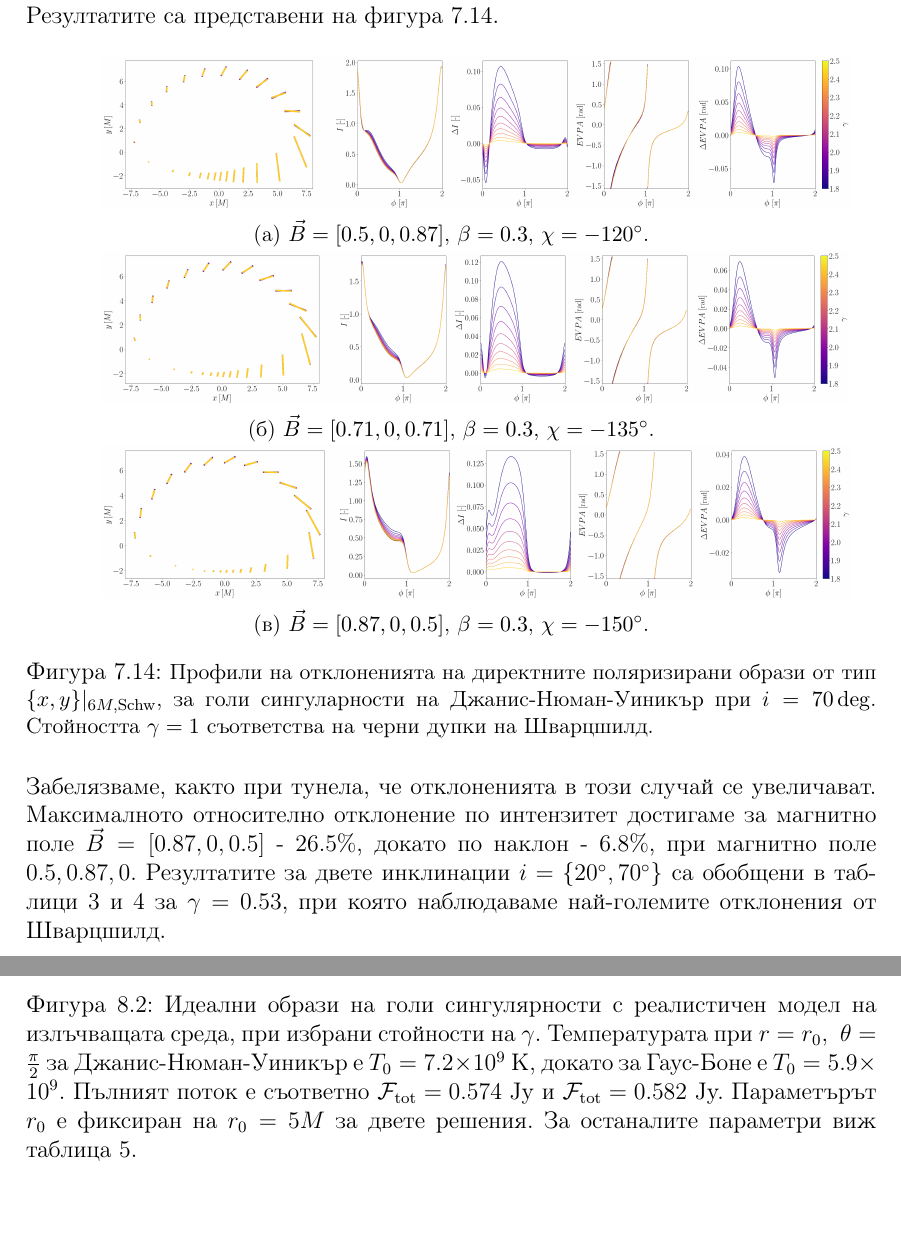
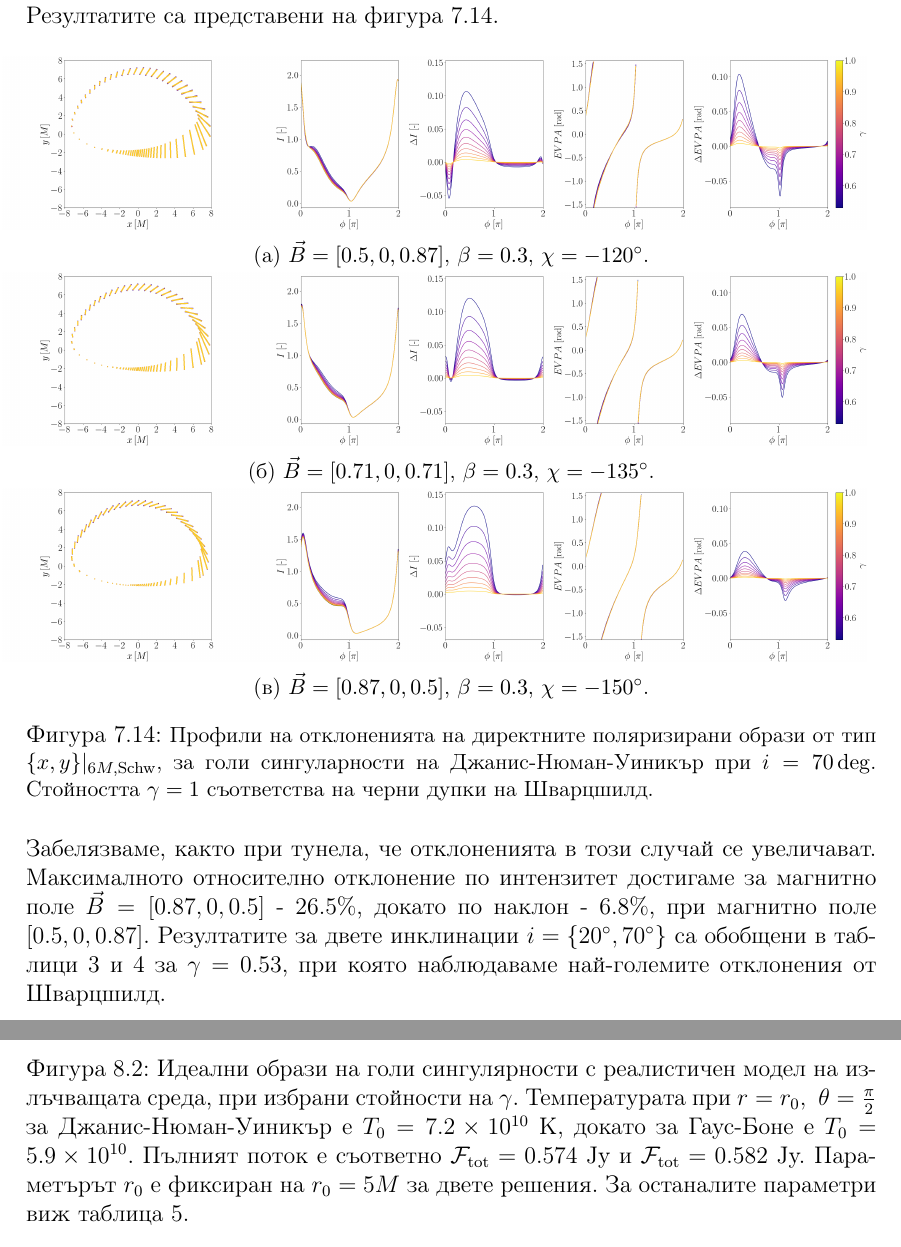
Before and after one commit to ValentinDeliyski/Dissertation, a LaTeX document (Main.tex, which reads Section_7_Polarized_Emission/Section_7_Polarized_Emission.tex, Section_8_Observing_Horizonless_Objects/Section_8_Observing_Horizonless_Objects.tex): two parts of pages 81 and 89 of 120, joined at a grey line, cut so that both start at the same text. Compiled offline with pdfLaTeX.

Commit message:
Saving some changes

```diff
--- a/Section_7_Polarized_Emission/Section_7_Polarized_Emission.tex
+++ b/Section_7_Polarized_Emission/Section_7_Polarized_Emission.tex
@@ -541,24 +541,24 @@
 \begin{figure}[!htb]
 	\centering
 	\begin{subfigure}{12cm}
-	\hspace{-0.25cm}
-	\includegraphics[scale = 0.13]{JNW_delta_figs_B_0.5_0.0_0.87_70_deg_direct.png}
+	\hspace{-2cm}
+	\includegraphics[scale = 0.15]{JNW_delta_figs_B_0.5_0.0_0.87_70_deg_direct.png}
 	\caption{$\vec{B} = [0.5, 0, 0.87]$, $\beta = 0.3$, $\chi = -120^\circ$.}
 \end{subfigure}\\
 \begin{subfigure}{12cm}
-	\hspace{-0.25cm}
-	\includegraphics[scale = 0.13]{JNW_delta_figs_B_0.71_0.0_0.71_70_deg_direct.png}
+	\hspace{-2cm}
+	\includegraphics[scale = 0.15]{JNW_delta_figs_B_0.71_0.0_0.71_70_deg_direct.png}
 	\caption{$\vec{B} = [0.71, 0, 0.71]$, $\beta = 0.3$, $\chi = -135^\circ$.}
 \end{subfigure}\\
 \begin{subfigure}{12cm}
-	\hspace{-0.25cm}
-	\includegraphics[scale = 0.13]{JNW_delta_figs_B_0.87_0.0_0.5_70_deg_direct.png}
+	\hspace{-2cm}
+	\includegraphics[scale = 0.15]{JNW_delta_figs_B_0.87_0.0_0.5_70_deg_direct.png}
 	\caption{$\vec{B} = [0.87, 0, 0.5]$, $\beta = 0.3$, $\chi = -150^\circ$.}
 \end{subfigure}
 	\caption[Профили на отклоненията на директните поляризирани образи oт тип $\{x,y\}\vert_{6M, \text{Schw}}$, за $i = 70\deg$ за голи сингуларности на Джанис-Нюман-Уиникър.]{\small Профили на отклоненията на директните поляризирани образи от тип $\{x,y\}\vert_{6M, \text{Schw}}$, за голи сингуларности на Джанис-Нюман-Уиникър при $i = 70\deg$. Стойността $\gamma = 1$ съответства на черни дупки на Шварцшилд.}
 	\label{JNW_delta_r6_70_deg}
 \end{figure}
-Забелязваме, както при тунела, че отклоненията в този случай се увеличават. Максималното относително отклонение по интензитет достигаме за магнитно поле $\vec{B} = [0.87,0,0.5]$ - $26.5\%$, докато по наклон - $6.8\%$, при магнитно поле $0.5, 0.87, 0$. Резултатите за двете инклинации $i = \{20^\circ, 70^\circ\}$ са обобщени в таблици \ref{table:JNW_theta20} и \ref{table:JNW_theta70} за $\gamma = 0.53$, при която наблюдаваме най-големите отклонения от Шварцшилд.
+Забелязваме, както при тунела, че отклоненията в този случай се увеличават. Максималното относително отклонение по интензитет достигаме за магнитно поле $\vec{B} = [0.87,0,0.5]$ - $26.5\%$, докато по наклон - $6.8\%$, при магнитно поле $[0.5, 0, 0.87]$. Резултатите за двете инклинации $i = \{20^\circ, 70^\circ\}$ са обобщени в таблици \ref{table:JNW_theta20} и \ref{table:JNW_theta70} за $\gamma = 0.53$, при която наблюдаваме най-големите отклонения от Шварцшилд.
 
 \newpage
 
--- a/Section_8_Observing_Horizonless_Objects/Section_8_Observing_Horizonless_Objects.tex
+++ b/Section_8_Observing_Horizonless_Objects/Section_8_Observing_Horizonless_Objects.tex
@@ -158,7 +158,7 @@
 		\includegraphics[scale = 0.3]{Ray_tracer_plot_230_GB.png}
 	\end{subfigure}\\
 	\label{Naked_Singularity_Ray_tracer_230}
-	\caption[Идеални образи на голи сингулярности с реалистичен модел на излъчващата среда, при избрани стойности на $\gamma$.]{Идеални образи на голи сингулярности с реалистичен модел на излъчващата среда, при избрани стойности на $\gamma$. Температурата при $r = r_0,\,\,\theta = \frac{\pi}{2}$ за Джанис-Нюман-Уиникър е $T_0 = 7.2\times10^9$ K, докато за Гаус-Боне е $T_0 = 5.9\times10^9$. Пълният поток е съответно $\mathcal{F}_{\text{tot}} = 0.574$ Jy и $\mathcal{F}_{\text{tot}} = 0.582$ Jy. Параметърът $r_0$ е фиксиран на $r_0 = 5M$ за двете решения. За останалите параметри виж таблица \ref{table:Common_ray_tracer_params}.}
+	\caption[Идеални образи на голи сингулярности с реалистичен модел на излъчващата среда, при избрани стойности на $\gamma$.]{Идеални образи на голи сингулярности с реалистичен модел на излъчващата среда, при избрани стойности на $\gamma$. Температурата при $r = r_0,\,\,\theta = \frac{\pi}{2}$ за Джанис-Нюман-Уиникър е $T_0 = 7.2\times10^{10}$ K, докато за Гаус-Боне е $T_0 = 5.9\times10^{10}$. Пълният поток е съответно $\mathcal{F}_{\text{tot}} = 0.574$ Jy и $\mathcal{F}_{\text{tot}} = 0.582$ Jy. Параметърът $r_0$ е фиксиран на $r_0 = 5M$ за двете решения. За останалите параметри виж таблица \ref{table:Common_ray_tracer_params}.}
 \end{figure}
 
 
```
Also changed, not shown: Appendix_1_Synchotron_Emission/Appendix_1_Synchotron_Emission.tex (+5 -3 lines), Section_7_Polarized_Emission/JNW_delta_figs_B_0.5_0.0_0.87_70_deg_direct.png, Section_7_Polarized_Emission/JNW_delta_figs_B_0.71_0.0_0.71_70_deg_direct.png, Section_7_Polarized_Emission/JNW_delta_figs_B_0.87_0.0_0.5_70_deg_direct.png, Section_8_Observing_Horizonless_Objects/Section_8_Observing_Horizonless_Objects.tex (2 more changed lines).
